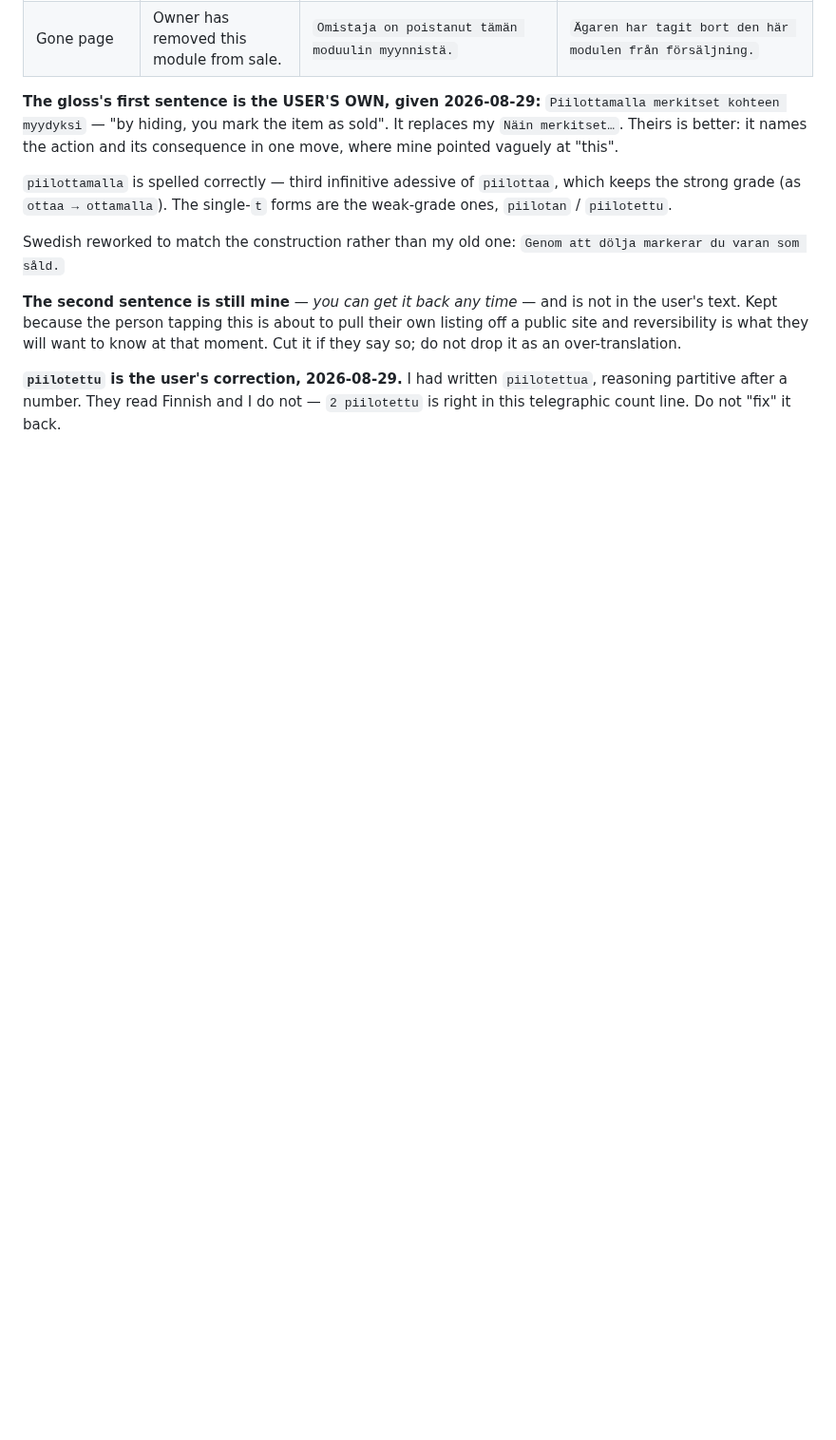
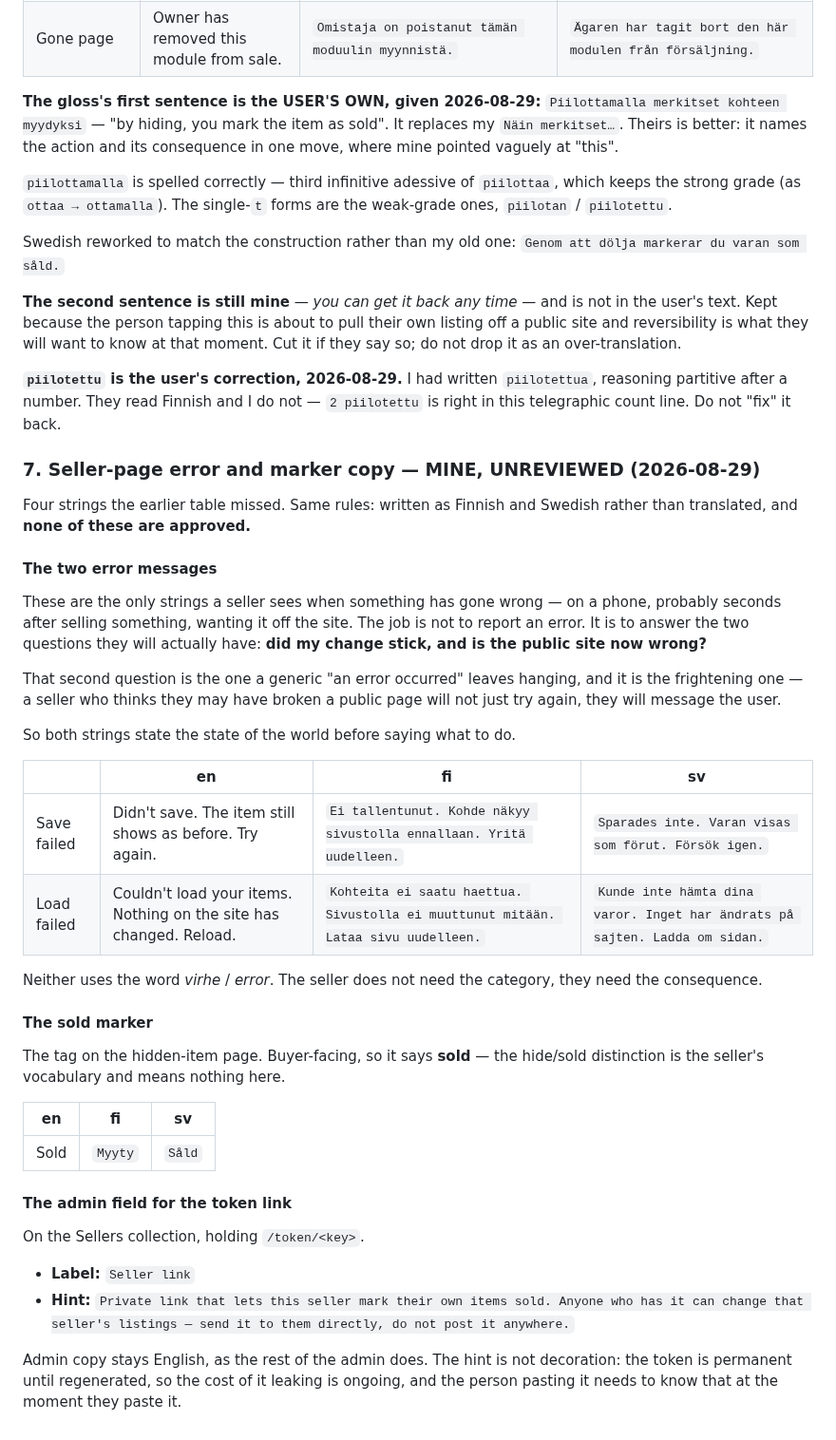
Before and after one commit to spongefile/eurorackfi, a Markdown page: HANDOFF-design-to-dev.md, the part around the change. Shown at 95% size. GitHub-like rendering; blank space fills up the shorter version.

Commit message:
Handoff: seller error strings, sold marker, admin token field copy
Co-Authored-By: Claude Opus 5 <noreply@anthropic.com>

```diff
--- a/HANDOFF-design-to-dev.md
+++ b/HANDOFF-design-to-dev.md
@@ -1618,3 +1618,52 @@ over-translation.
 `piilotettua`, reasoning partitive after a number. They read Finnish and I do
 not — `2 piilotettu` is right in this telegraphic count line. Do not "fix" it
 back.
+
+### 7. Seller-page error and marker copy — MINE, UNREVIEWED (2026-08-29)
+
+Four strings the earlier table missed. Same rules: written as Finnish and
+Swedish rather than translated, and **none of these are approved.**
+
+#### The two error messages
+
+These are the only strings a seller sees when something has gone wrong — on a
+phone, probably seconds after selling something, wanting it off the site. The
+job is not to report an error. It is to answer the two questions they will
+actually have: **did my change stick, and is the public site now wrong?**
+
+That second question is the one a generic "an error occurred" leaves hanging,
+and it is the frightening one — a seller who thinks they may have broken a
+public page will not just try again, they will message the user.
+
+So both strings state the state of the world before saying what to do.
+
+| | en | fi | sv |
+|---|---|---|---|
+| Save failed | Didn't save. The item still shows as before. Try again. | `Ei tallentunut. Kohde näkyy sivustolla ennallaan. Yritä uudelleen.` | `Sparades inte. Varan visas som förut. Försök igen.` |
+| Load failed | Couldn't load your items. Nothing on the site has changed. Reload. | `Kohteita ei saatu haettua. Sivustolla ei muuttunut mitään. Lataa sivu uudelleen.` | `Kunde inte hämta dina varor. Inget har ändrats på sajten. Ladda om sidan.` |
+
+Neither uses the word *virhe* / *error*. The seller does not need the category,
+they need the consequence.
+
+#### The sold marker
+
+The tag on the hidden-item page. Buyer-facing, so it says **sold** — the
+hide/sold distinction is the seller's vocabulary and means nothing here.
+
+| en | fi | sv |
+|---|---|---|
+| Sold | `Myyty` | `Såld` |
+
+#### The admin field for the token link
+
+On the Sellers collection, holding `/token/<key>`.
+
+- **Label:** `Seller link`
+- **Hint:** `Private link that lets this seller mark their own items sold.
+  Anyone who has it can change that seller's listings — send it to them
+  directly, do not post it anywhere.`
+
+Admin copy stays English, as the rest of the admin does. The hint is not
+decoration: the token is permanent until regenerated, so the cost of it leaking
+is ongoing, and the person pasting it needs to know that at the moment they
+paste it.
```
